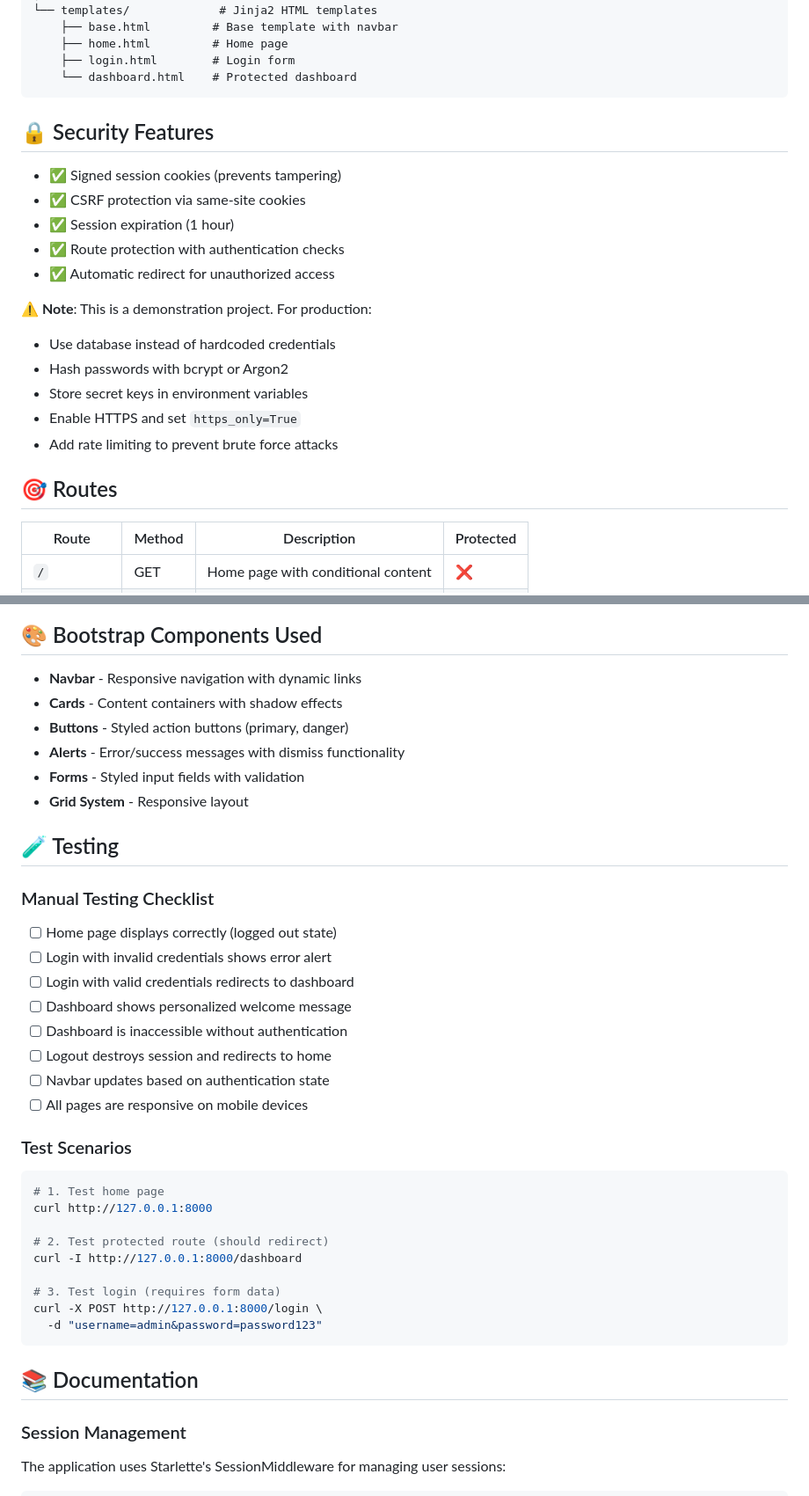
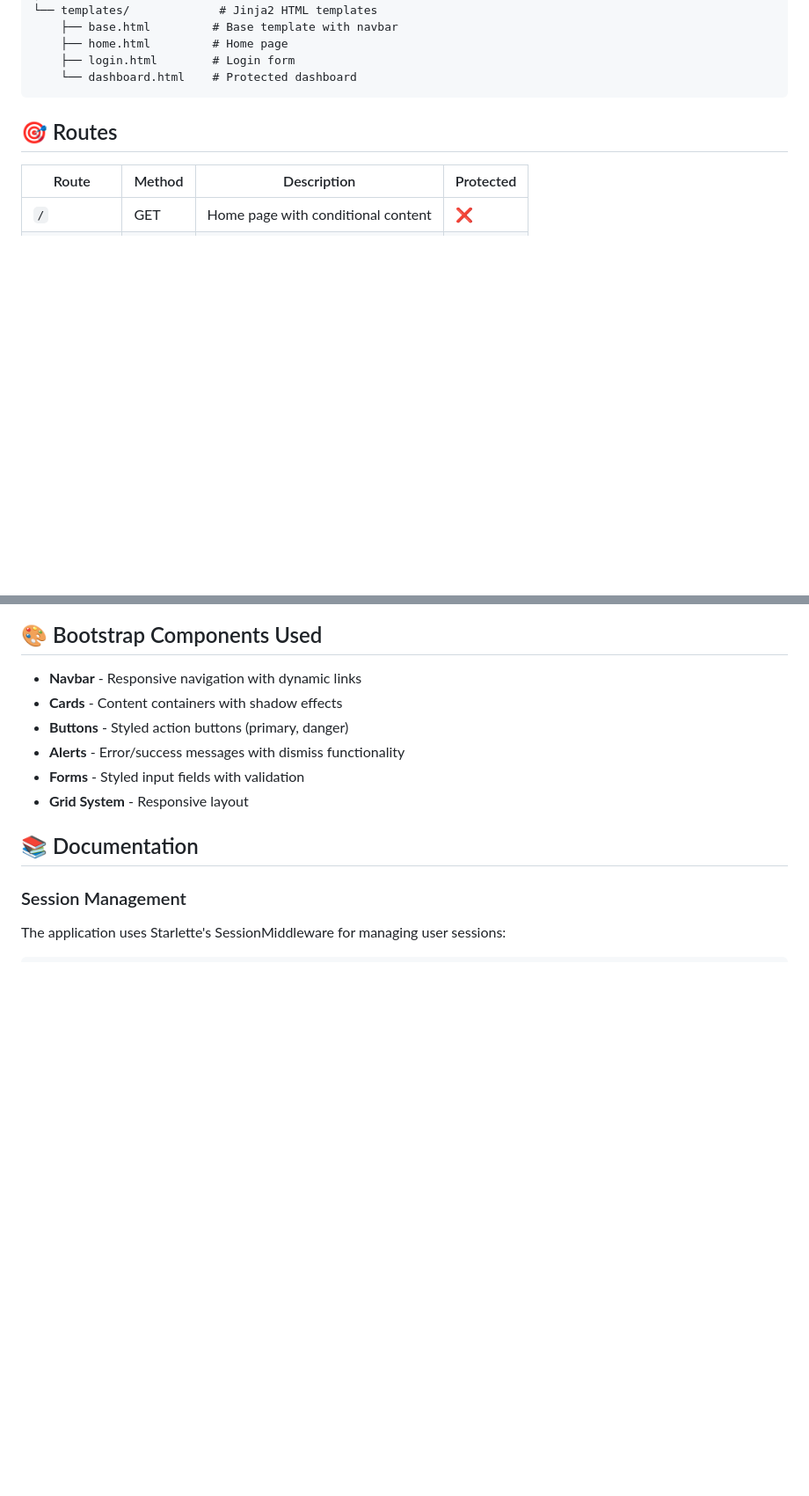
Before and after one commit to AnushkaKhadatkar/fastapi-auth-system, a Markdown page: README.md, 2 parts joined by grey strips. Shown at 88% size. Drawn GitHub-style; blank space fills up the shorter version.

````diff
--- a/README.md
+++ b/README.md
@@ -99,21 +97,6 @@ fastapi-auth-system/
     ├── login.html        # Login form
     └── dashboard.html    # Protected dashboard
 ```
-
-## 🔒 Security Features
-
-- ✅ Signed session cookies (prevents tampering)
-- ✅ CSRF protection via same-site cookies
-- ✅ Session expiration (1 hour)
-- ✅ Route protection with authentication checks
-- ✅ Automatic redirect for unauthorized access
-
-**⚠️ Note**: This is a demonstration project. For production:
-- Use database instead of hardcoded credentials
-- Hash passwords with bcrypt or Argon2
-- Store secret keys in environment variables
-- Enable HTTPS and set `https_only=True`
-- Add rate limiting to prevent brute force attacks
 
 ## 🎯 Routes
 
@@ -133,32 +116,6 @@ fastapi-auth-system/
 - **Alerts** - Error/success messages with dismiss functionality
 - **Forms** - Styled input fields with validation
 - **Grid System** - Responsive layout
-
-## 🧪 Testing
-
-### Manual Testing Checklist
-
-- [ ] Home page displays correctly (logged out state)
-- [ ] Login with invalid credentials shows error alert
-- [ ] Login with valid credentials redirects to dashboard
-- [ ] Dashboard shows personalized welcome message
-- [ ] Dashboard is inaccessible without authentication
-- [ ] Logout destroys session and redirects to home
-- [ ] Navbar updates based on authentication state
-- [ ] All pages are responsive on mobile devices
-
-### Test Scenarios
-```bash
-# 1. Test home page
-curl http://127.0.0.1:8000
-
-# 2. Test protected route (should redirect)
-curl -I http://127.0.0.1:8000/dashboard
-
-# 3. Test login (requires form data)
-curl -X POST http://127.0.0.1:8000/login \
-  -d "username=admin&password=password123"
-```
 
 ## 📚 Documentation
 
````
Also changed, not shown: other parts of README.md (+6 -123 lines).
